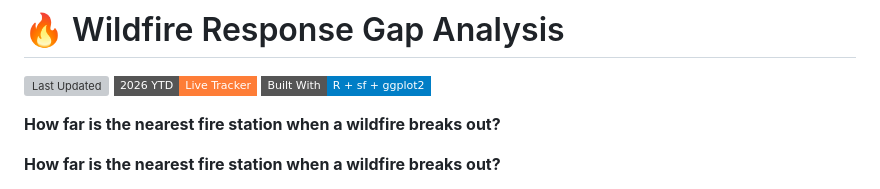
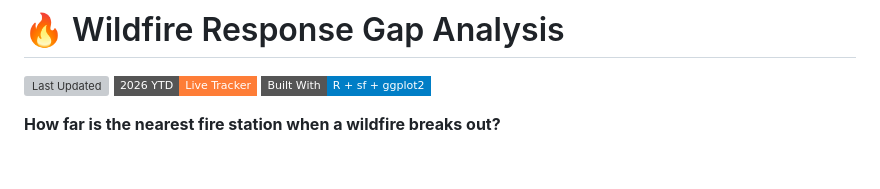
Before and after one commit to bdgroves/wildfire-response-gaps, a Markdown page: README.md, the part around the change. GitHub-like rendering; badges without logos; blank space fills up the shorter version; grey boxes are pictures that could not be loaded.

```diff
--- a/README.md
+++ b/README.md
@@ -3,8 +3,6 @@
 ![Last Updated](https://img.shields.io/github/last-commit/bdgroves/wildfire-response-gaps?label=Last%20Updated&style=flat-square)
 ![YTD Status](https://img.shields.io/badge/2026%20YTD-Live%20Tracker-orange?style=flat-square)
 ![R](https://img.shields.io/badge/Built%20With-R%20%2B%20sf%20%2B%20ggplot2-blue?style=flat-square)
-
-**How far is the nearest fire station when a wildfire breaks out?**
 
 **How far is the nearest fire station when a wildfire breaks out?**
 
```
